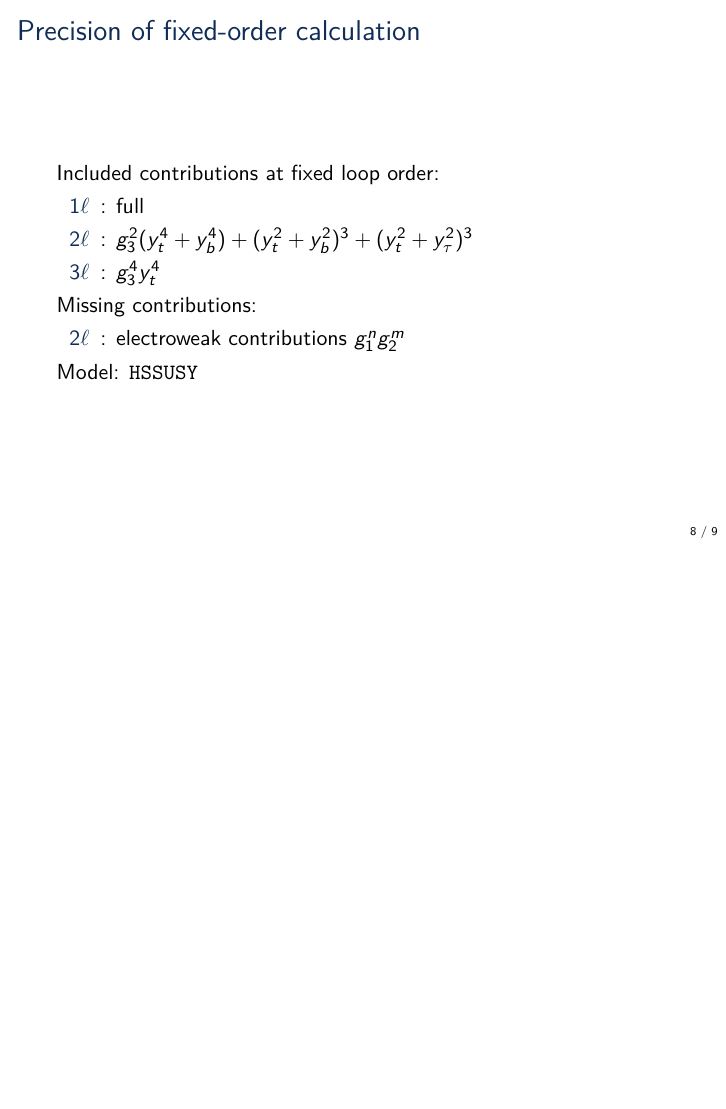
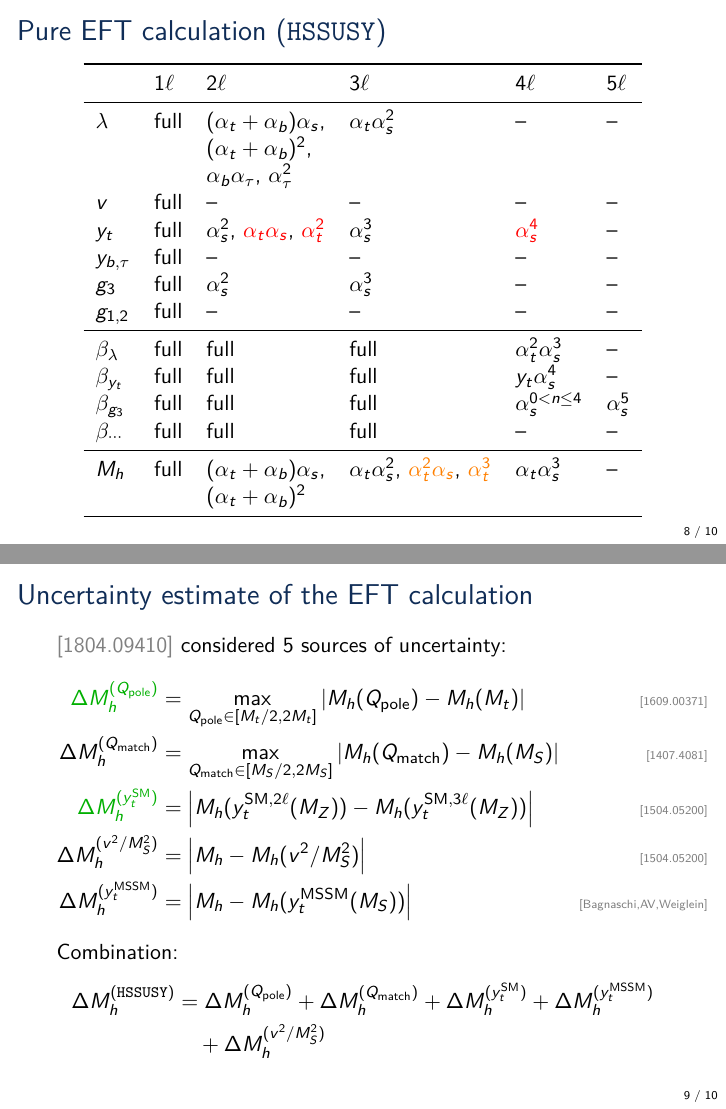
Before and after one commit to Expander/talk-pMSSM-2026, LaTeX slides (talk.tex): page 8 of 9 before the commit and pages 8 and 9 of 10 after it, the two joined at a grey line, the shorter picture padded with empty space. Compiled offline with pdfLaTeX.

Commit message:
adding slides from KUTS talk

```diff
--- a/talk.tex
+++ b/talk.tex
@@ -210,8 +219,6 @@
   \tableofcontents[currentsection,currentsubsection]
 \end{frame}
 
-%%%%%%%%%%%%%%%%%%%%%%%%%%%%%%%%%%%%%%%%
-
-\begin{frame}{Pure Effective Field Theory calculation}
+\begin{frame}{Pure EFT calculation (\texttt{HSSUSY})}
   \emph{Input:} same as in fixed-order calculation
   \begin{center}
@@ -233,17 +238,55 @@
 
-\begin{frame}{Precision of fixed-order calculation}
-  Included contributions at fixed loop order:
-  \begin{itemize}
-  \item[$1\ell$]: full
-  \item[$2\ell$]: $g_3^2(y_t^4+y_b^4)+(y_t^2+y_b^2)^3+(y_t^2+y_\tau^2)^3$
-  \item[$3\ell$]: $g_3^4y_t^4$
-  \end{itemize}
-  Missing contributions:
-  \begin{itemize}
-  \item[$2\ell$]: electroweak contributions $g_1^n g_2^m$
-  \end{itemize}
-  Model: \texttt{HSSUSY}
+\begin{frame}{Pure EFT calculation (\texttt{HSSUSY})}
+  \centering
+  \begin{tabular}{llllll}
+    \toprule
+               & 1\Loop & 2\Loop & 3\Loop & 4\Loop & 5\Loop\\
+    \midrule
+    $\lambda$  & full & $(\at+\ab)\as$, & $\at\as^2$ & -- & -- \\
+               &      & $(\at+\ab)^2$, \\
+               &      & $\ab\atau$, $\atau^2$ \\
+    $v$        & full & -- & -- & -- & -- \\
+    $y_t$      & full & $\as^2$, \textcolor{red}{$\at\as$}, \textcolor{red}{$\at^2$} & $\as^3$ & $\textcolor{red}{\as^4}$ & -- \\
+    $y_{b,\tau}$ & full & -- & -- & -- & -- \\
+    $g_3$      & full & $\as^2$ &  $\as^3$ & -- & -- \\
+    $g_{1,2}$   & full & -- & -- & -- & -- \\
+    \midrule
+    $\beta_{\lambda}$ & full & full & full & $\at^2\as^3$ & -- \\
+    $\beta_{y_t}$    & full & full & full & $y_t\as^4$ & -- \\
+    $\beta_{g_3}$    & full & full & full & $\as^{0<n\le 4}$ & $\as^5$ \\
+    $\beta_{\cdots}$  & full & full & full & -- & -- \\
+    \midrule
+    $M_h$           & full & $(\at+\ab)\as$, & $\at\as^2$, \textcolor{orange}{$\at^2\as$}, \textcolor{orange}{$\at^3$} & $\at\as^3$ & -- \\
+                    &      & $(\at + \ab)^2$ \\
+    \bottomrule
+  \end{tabular}
 \end{frame}
+
+%%%%%%%%%%%%%%%%%%%%%%%%%%%%%%%%%%%%%%%%%%%%%%%%%%
+
+\begin{frame}{Uncertainty estimate of the EFT calculation}
+  \bigcite{1804.09410} considered 5 sources of uncertainty:
+  \begin{align*}
+    \textcolor{darkgreen}{\DMhQpole} &= \max_{\Qpole\in[M_t/2,2M_t]}\left|M_h(\Qpole) - M_h(M_t)\right| & \text{\mycite{1609.00371}} \\
+    \DMhQmatch &= \max_{\Qmatch\in[\MS/2,2\MS]}\left|M_h(\Qmatch) - M_h(\MS)\right| & \text{\mycite{1407.4081}} \\
+    \textcolor{darkgreen}{\DMhHSSUSYytSM} &= \left| M_h(y_t^{\SM,2\Loop}(M_Z)) - M_h(y_t^{\SM,3\Loop}(M_Z)) \right| & \text{\mycite{1504.05200}} \\
+    \DMhEFT &= \left| M_h - M_h(v^2/\MS^2) \right| & \text{\mycite{1504.05200}} \\
+    \DMhHSSUSYytMSSM &= \left| M_h - M_h(y_t^\MSSM(\MS)) \right| & \text{\mycite{Bagnaschi,AV,Weiglein}}
+  \end{align*}
+  Combination:
+  \begin{align*}
+    \DMhHSSUSY &= \DMhQpole + \DMhQmatch + \DMhHSSUSYytSM + \DMhHSSUSYytMSSM \\
+    &\quad + \DMhEFT
+  \end{align*}
+\end{frame}
+
+%%%%%%%%%%%%%%%%%%%%%%%%%%%%%%%%%%%%%%%%%%%%%%%%%%
+
+% \begin{frame}{Uncertainty estimate of the EFT calculation}
+%   \begin{center}
+%     \includegraphics[width=0.7\textwidth]{plots/kuts-9/HSSUSY_TB-20_Xt--sqrt6_individual}
+%   \end{center}
+% \end{frame}
 
 %%%%%%%%%%%%%%%%%%%%%%%%%%%%%%%%%%%%%%%%
 
```
Also changed, not shown: talk.tex (37 more changed lines).
